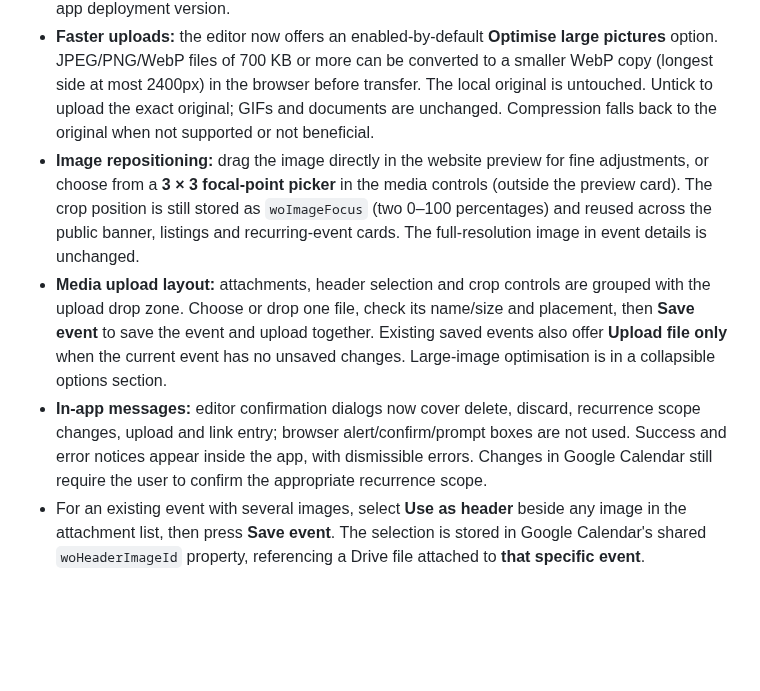
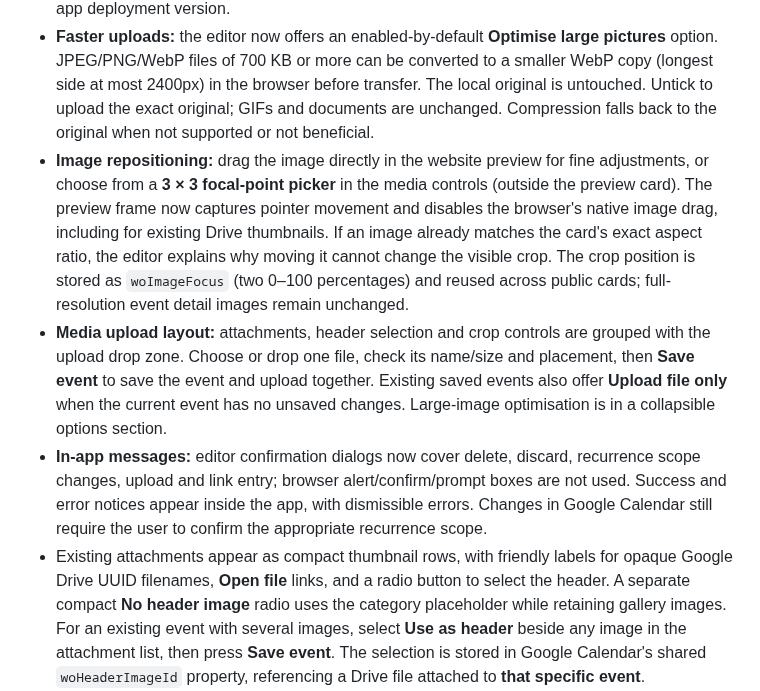
Before and after one commit to opmedia-dev/whats-on-calender, a Markdown page: admin/README.md, the part around the change. Drawn GitHub-style; blank space fills up the shorter version.

Commit message:
Document compact attachment selection and reliable pointer-based crop positioning

```diff
--- a/admin/README.md
+++ b/admin/README.md
@@ -101,10 +101,10 @@ legacy events** without an explicit choice.
   listing/gallery**. PDF/Word/Excel/text files remain under Downloads.
 - **When an image is selected in the editor**, Save event now saves the calendar data and uploads the selected image together. The operation reports separate calendar/save/upload results, preserves the selected file on failure, and restores controls even if refresh fails. Drive upload requires `EDITOR_UPLOAD_FOLDER_ID` to be set in the Apps Script source and a new web-app deployment version.
 - **Faster uploads:** the editor now offers an enabled-by-default **Optimise large pictures** option. JPEG/PNG/WebP files of 700 KB or more can be converted to a smaller WebP copy (longest side at most 2400px) in the browser before transfer. The local original is untouched. Untick to upload the exact original; GIFs and documents are unchanged. Compression falls back to the original when not supported or not beneficial.
-- **Image repositioning:** drag the image directly in the website preview for fine adjustments, or choose from a **3 × 3 focal-point picker** in the media controls (outside the preview card). The crop position is still stored as `woImageFocus` (two 0–100 percentages) and reused across the public banner, listings and recurring-event cards. The full-resolution image in event details is unchanged.
+- **Image repositioning:** drag the image directly in the website preview for fine adjustments, or choose from a **3 × 3 focal-point picker** in the media controls (outside the preview card). The preview frame now captures pointer movement and disables the browser's native image drag, including for existing Drive thumbnails. If an image already matches the card's exact aspect ratio, the editor explains why moving it cannot change the visible crop. The crop position is stored as `woImageFocus` (two 0–100 percentages) and reused across public cards; full-resolution event detail images remain unchanged.
 - **Media upload layout:** attachments, header selection and crop controls are grouped with the upload drop zone. Choose or drop one file, check its name/size and placement, then **Save event** to save the event and upload together. Existing saved events also offer **Upload file only** when the current event has no unsaved changes. Large-image optimisation is in a collapsible options section.
 - **In-app messages:** editor confirmation dialogs now cover delete, discard, recurrence scope changes, upload and link entry; browser alert/confirm/prompt boxes are not used. Success and error notices appear inside the app, with dismissible errors. Changes in Google Calendar still require the user to confirm the appropriate recurrence scope.
-- For an existing event with several images, select **Use as header** beside
+- Existing attachments appear as compact thumbnail rows, with friendly labels for opaque Google Drive UUID filenames, **Open file** links, and a radio button to select the header. A separate compact **No header image** radio uses the category placeholder while retaining gallery images. For an existing event with several images, select **Use as header** beside
   any image in the attachment list, then press **Save event**. The selection is
   stored in Google Calendar's shared `woHeaderImageId` property, referencing
   a Drive file attached to **that specific event**.
```
